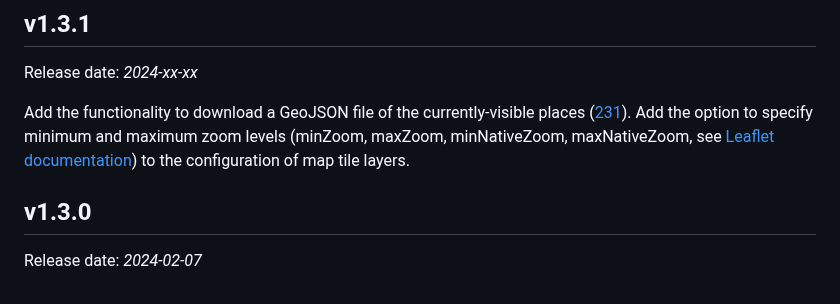
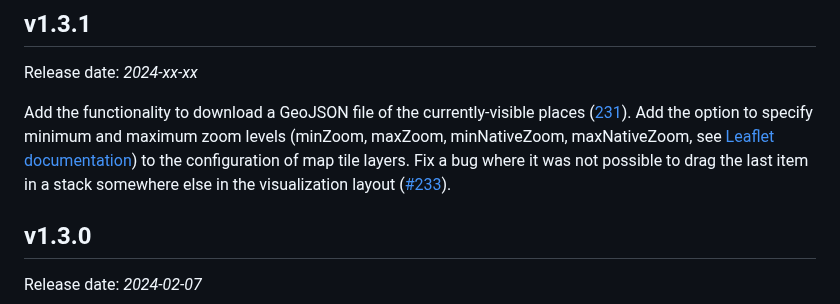
Before and after one commit to UniStuttgart-VISUS/damast, a Markdown page: CHANGELOG.md, the part around the change. GitHub-like rendering.

Commit message:
update CHANGELOG

```diff
--- a/CHANGELOG.md
+++ b/CHANGELOG.md
@@ -7,6 +7,7 @@ Release date: *2024-xx-xx*
 
 Add the functionality to download a GeoJSON file of the currently-visible places ([231](https://github.com/UniStuttgart-VISUS/damast/issues/231)).
 Add the option to specify minimum and maximum zoom levels (minZoom, maxZoom, minNativeZoom, maxNativeZoom, see [Leaflet documentation](https://leafletjs.com/reference.html#tilelayer)) to the configuration of map tile layers.
+Fix a bug where it was not possible to drag the last item in a stack somewhere else in the visualization layout ([#233](https://github.com/UniStuttgart-VISUS/damast/issues/233)).
 
 
 ## v1.3.0
```
